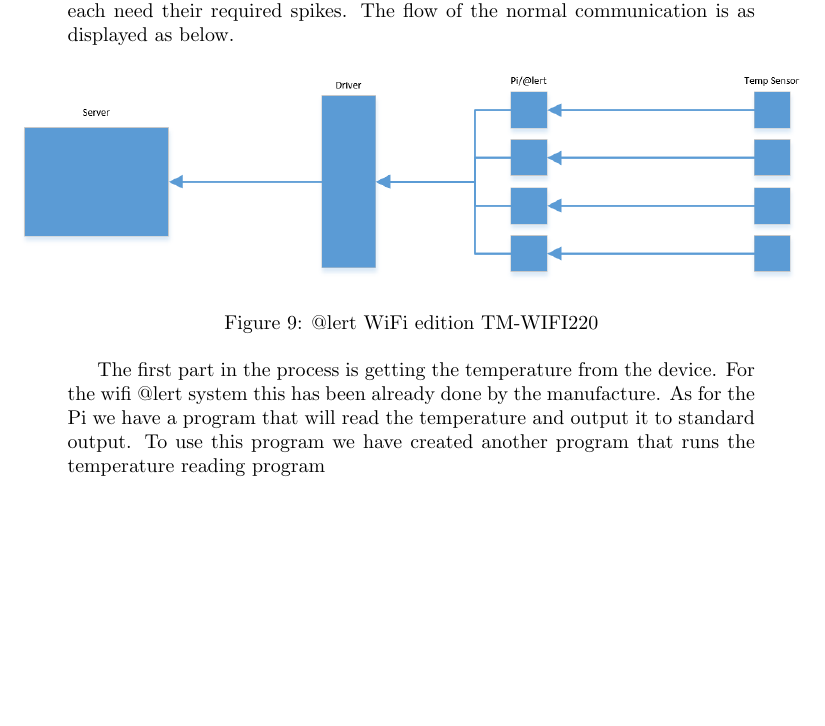
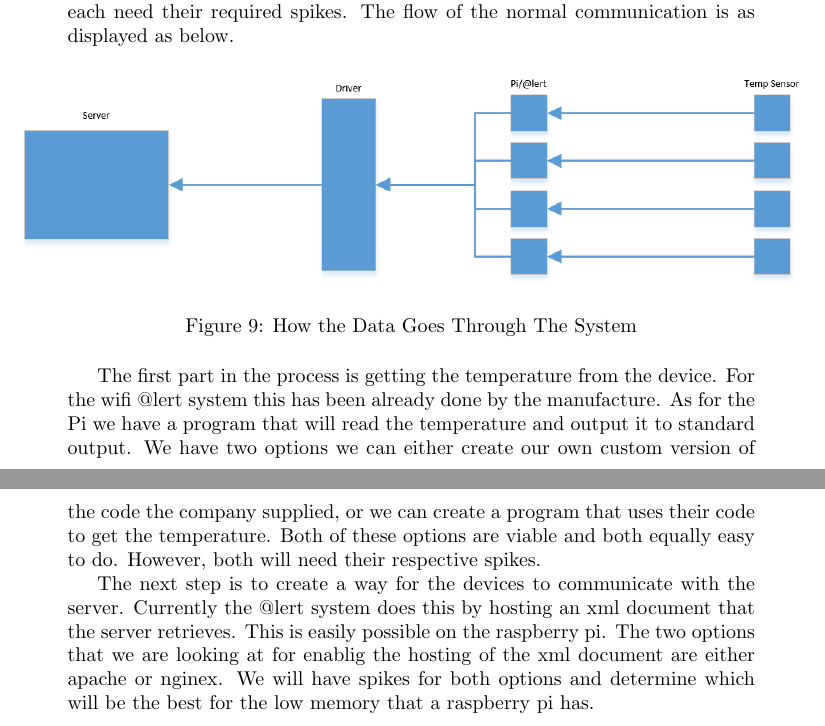
Before and after one commit to Saurutobi/Team3.14, a LaTeX document (Docs/Feasability.tex): part of page 15 of 24 before the commit and two parts of pages 15 and 16 of 25 after it, the two joined at a grey line, cut so that both start at the same text, the shorter picture padded with empty space. Compiled offline with pdfLaTeX.

Commit message:
working on tex

```diff
--- a/Docs/Feasability.tex
+++ b/Docs/Feasability.tex
@@ -150,12 +149,23 @@
 We have also decided to separate the project into 4 main functional pieces which each need their required spikes. The flow of the normal communication is as displayed as below.
 \begin{figure}[H]
 \makebox[\textwidth]{\includegraphics[scale=0.5]{DataFlowFlowChart.PNG}}
-\caption{@lert WiFi edition TM-WIFI220}
+\caption{How the Data Goes Through The System}
 \end{figure}
 The first part in the process is getting the temperature from the device.
 For the wifi @lert system this has been already done by the manufacture.
 As for the Pi we have a program that will read the temperature and output it to standard output.
-To use this program we have created another program that runs the temperature reading program
+We have two options we can either create our own custom version of the code the company supplied, or we can create a program that uses their code to get the temperature.
+Both of these options are viable and both equally easy to do.
+However, both will need their respective spikes.
+\newline
+\indent
+The next step is to create a way for the devices to communicate with the server.
+Currently the @lert system does this by hosting an xml document that the server retrieves.
+This is easily possible on the raspberry pi.
+The two options that we are looking at for enablig the hosting of the xml document are either apache or nginex.
+We will have spikes for both options and determine which will be the best for the low memory that a raspberry pi has.
+\newline
+\indent
 \newpage
 \subsection*{Stories -- Requirements}
 \addcontentsline{toc}{subsection}{Stories -- Requirements}
```
Also changed, not shown: Docs/Feasability.tex (4 more changed lines), 1 other file.
